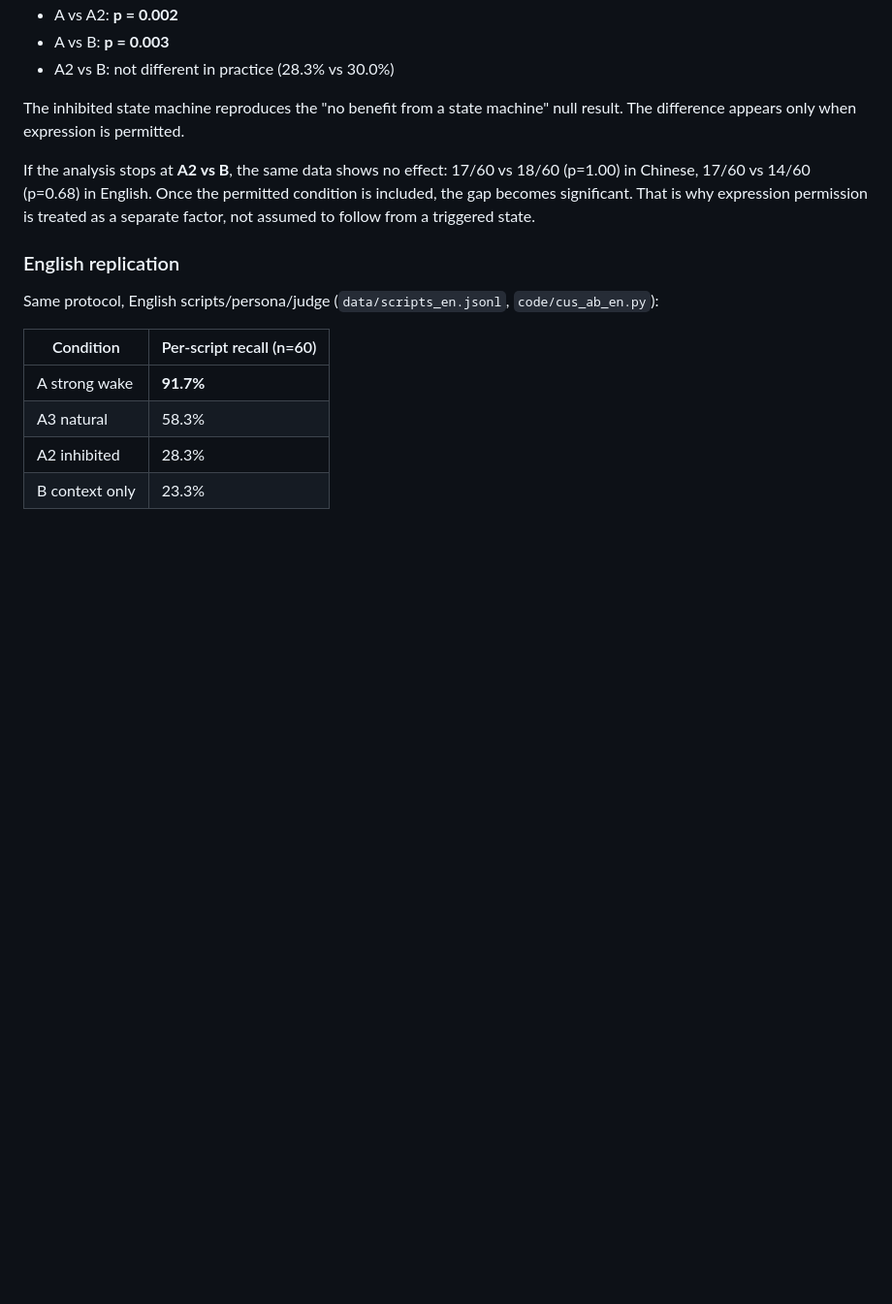
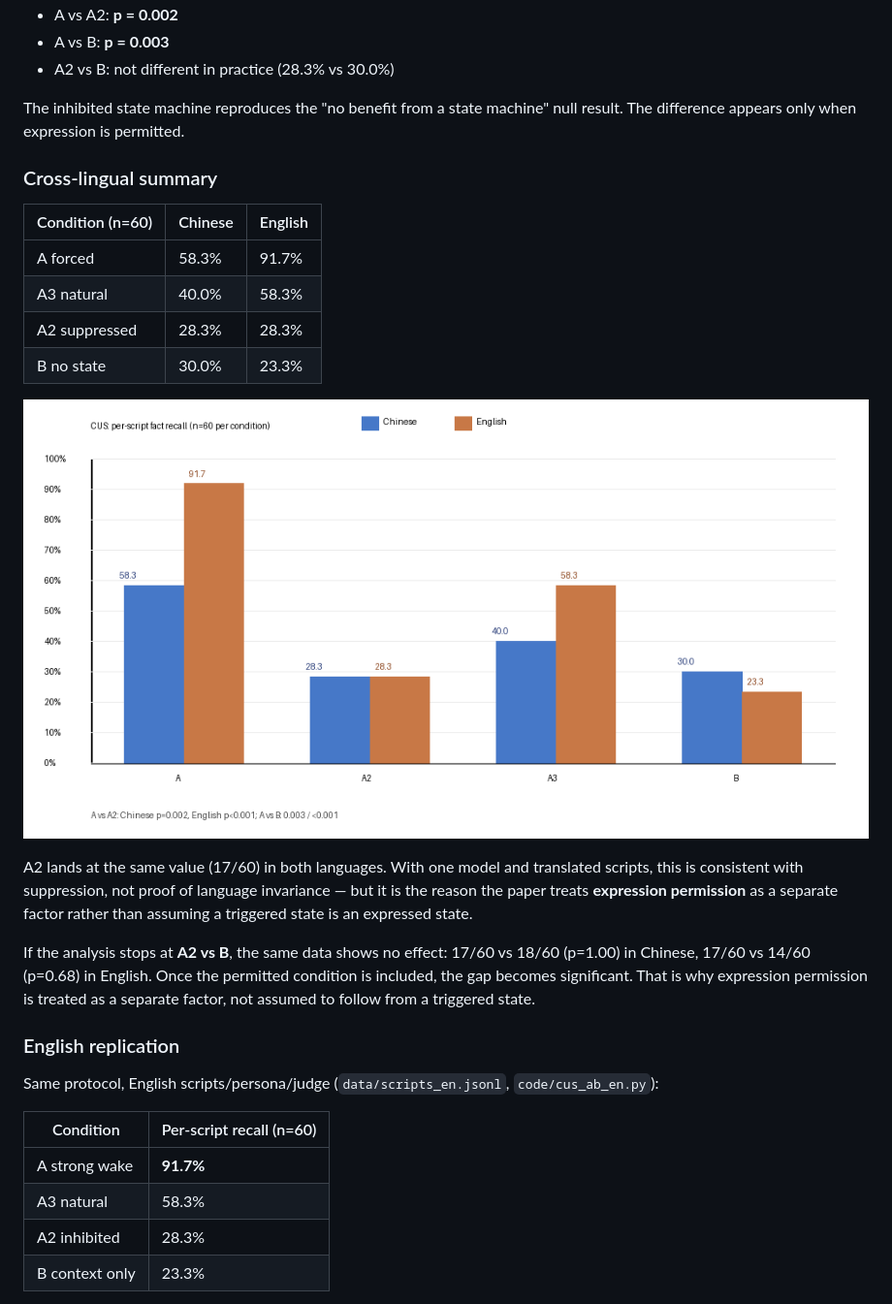
Before and after one commit to Ge-rio/muted-memory, a Markdown page: README.md, the part around the change. Shown at 97% size. Drawn GitHub-style; pictures changed too: results/cus_bilingual.png (added); blank space fills up the shorter version.

Commit message:
Add cross-lingual summary table and chart

```diff
--- a/README.md
+++ b/README.md
@@ -22,6 +22,21 @@ A small, reproducible study of why external state machines for AI companions can
 - A2 vs B: not different in practice (28.3% vs 30.0%)
 
 The inhibited state machine reproduces the "no benefit from a state machine" null result. The difference appears only when expression is permitted.
+
+### Cross-lingual summary
+
+| Condition (n=60) | Chinese | English |
+|---|---|---|
+| A forced | 58.3% | 91.7% |
+| A3 natural | 40.0% | 58.3% |
+| A2 suppressed | 28.3% | 28.3% |
+| B no state | 30.0% | 23.3% |
+
+![bilingual](results/cus_bilingual.png)
+
+A2 lands at the same value (17/60) in both languages. With one model and translated scripts, this is consistent with suppression, not proof of language invariance — but it is the reason the paper treats **expression permission** as a separate factor rather than assuming a triggered state is an expressed state.
+
+
 
 If the analysis stops at **A2 vs B**, the same data shows no effect: 17/60 vs 18/60 (p=1.00) in Chinese, 17/60 vs 14/60 (p=0.68) in English. Once the permitted condition is included, the gap becomes significant. That is why expression permission is treated as a separate factor, not assumed to follow from a triggered state.
 
```
